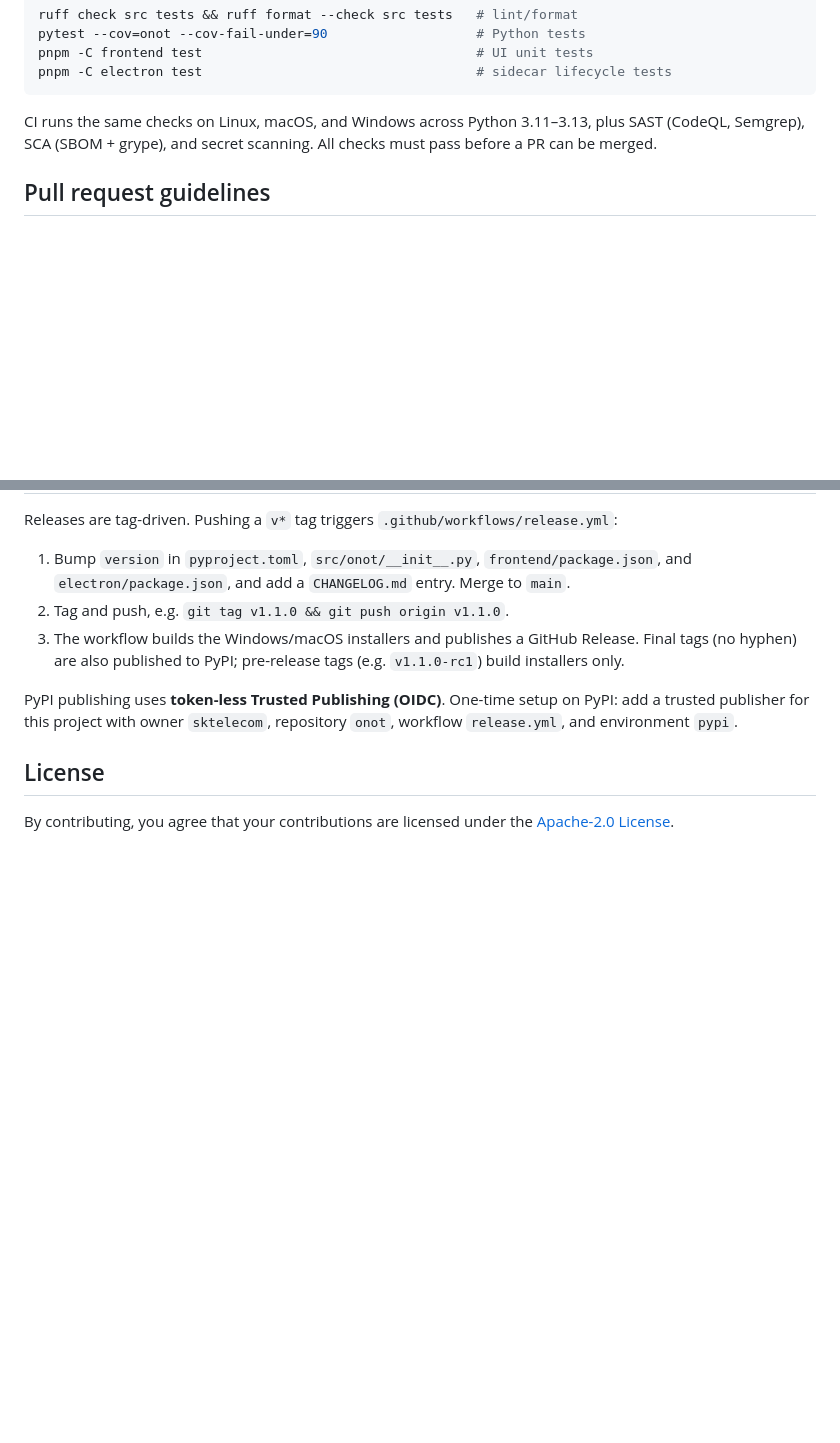
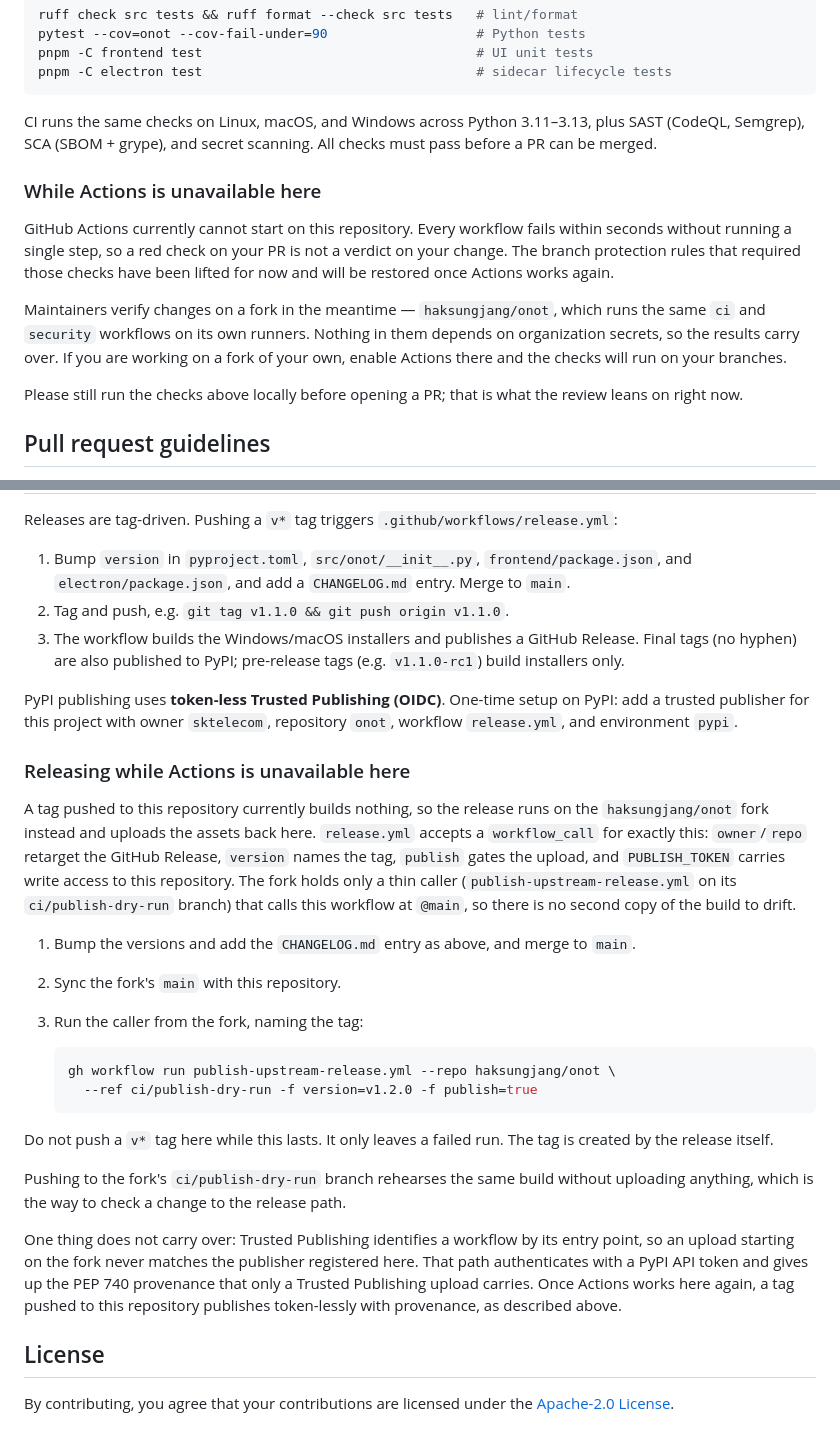
Before and after one commit to sktelecom/onot, a Markdown page: CONTRIBUTING.md, 2 parts joined by grey strips. Drawn GitHub-style; blank space fills up the shorter version.

Commit message:
docs: record how CI and releases work while Actions is unavailable
Actions cannot start on this repository, so a PR's red checks say nothing
about the change and a v* tag builds nothing. Neither is obvious from the
outside, and the workaround lives in a fork that a contributor has no
reason to know about.

Two sections: what a contributor should make of the failing checks, and
the release path maintainers take through the fork, including the one
thing it cannot carry over -- Trusted Publishing identifies a workflow by
its entry point, so that path uses a token and loses PEP 740 provenance.

````diff
--- a/CONTRIBUTING.md
+++ b/CONTRIBUTING.md
@@ -53,6 +53,21 @@ CI runs the same checks on Linux, macOS, and Windows across Python 3.11–3.13,
 SAST (CodeQL, Semgrep), SCA (SBOM + grype), and secret scanning. All checks must
 pass before a PR can be merged.
 
+### While Actions is unavailable here
+
+GitHub Actions currently cannot start on this repository. Every workflow fails
+within seconds without running a single step, so a red check on your PR is not a
+verdict on your change. The branch protection rules that required those checks have
+been lifted for now and will be restored once Actions works again.
+
+Maintainers verify changes on a fork in the meantime — `haksungjang/onot`, which runs
+the same `ci` and `security` workflows on its own runners. Nothing in them depends on
+organization secrets, so the results carry over. If you are working on a fork of your
+own, enable Actions there and the checks will run on your branches.
+
+Please still run the checks above locally before opening a PR; that is what the
+review leans on right now.
+
 ## Pull request guidelines
 
 - **Branch** off `main` (e.g. `feat/...`, `fix/...`, `chore/...`, `docs/...`).
@@ -86,6 +101,37 @@ PyPI publishing uses **token-less Trusted Publishing (OIDC)**. One-time setup on
 PyPI: add a trusted publisher for this project with owner `sktelecom`, repository
 `onot`, workflow `release.yml`, and environment `pypi`.
 
+### Releasing while Actions is unavailable here
+
+A tag pushed to this repository currently builds nothing, so the release runs on the
+`haksungjang/onot` fork instead and uploads the assets back here. `release.yml`
+accepts a `workflow_call` for exactly this: `owner`/`repo` retarget the GitHub
+Release, `version` names the tag, `publish` gates the upload, and `PUBLISH_TOKEN`
+carries write access to this repository. The fork holds only a thin caller
+(`publish-upstream-release.yml` on its `ci/publish-dry-run` branch) that calls this
+workflow at `@main`, so there is no second copy of the build to drift.
+
+1. Bump the versions and add the `CHANGELOG.md` entry as above, and merge to `main`.
+2. Sync the fork's `main` with this repository.
+3. Run the caller from the fork, naming the tag:
+
+   ```bash
+   gh workflow run publish-upstream-release.yml --repo haksungjang/onot \
+     --ref ci/publish-dry-run -f version=v1.2.0 -f publish=true
+   ```
+
+Do not push a `v*` tag here while this lasts. It only leaves a failed run. The tag is
+created by the release itself.
+
+Pushing to the fork's `ci/publish-dry-run` branch rehearses the same build without
+uploading anything, which is the way to check a change to the release path.
+
+One thing does not carry over: Trusted Publishing identifies a workflow by its entry
+point, so an upload starting on the fork never matches the publisher registered here.
+That path authenticates with a PyPI API token and gives up the PEP 740 provenance
+that only a Trusted Publishing upload carries. Once Actions works here again, a tag
+pushed to this repository publishes token-lessly with provenance, as described above.
+
 ## License
 
 By contributing, you agree that your contributions are licensed under the
````
